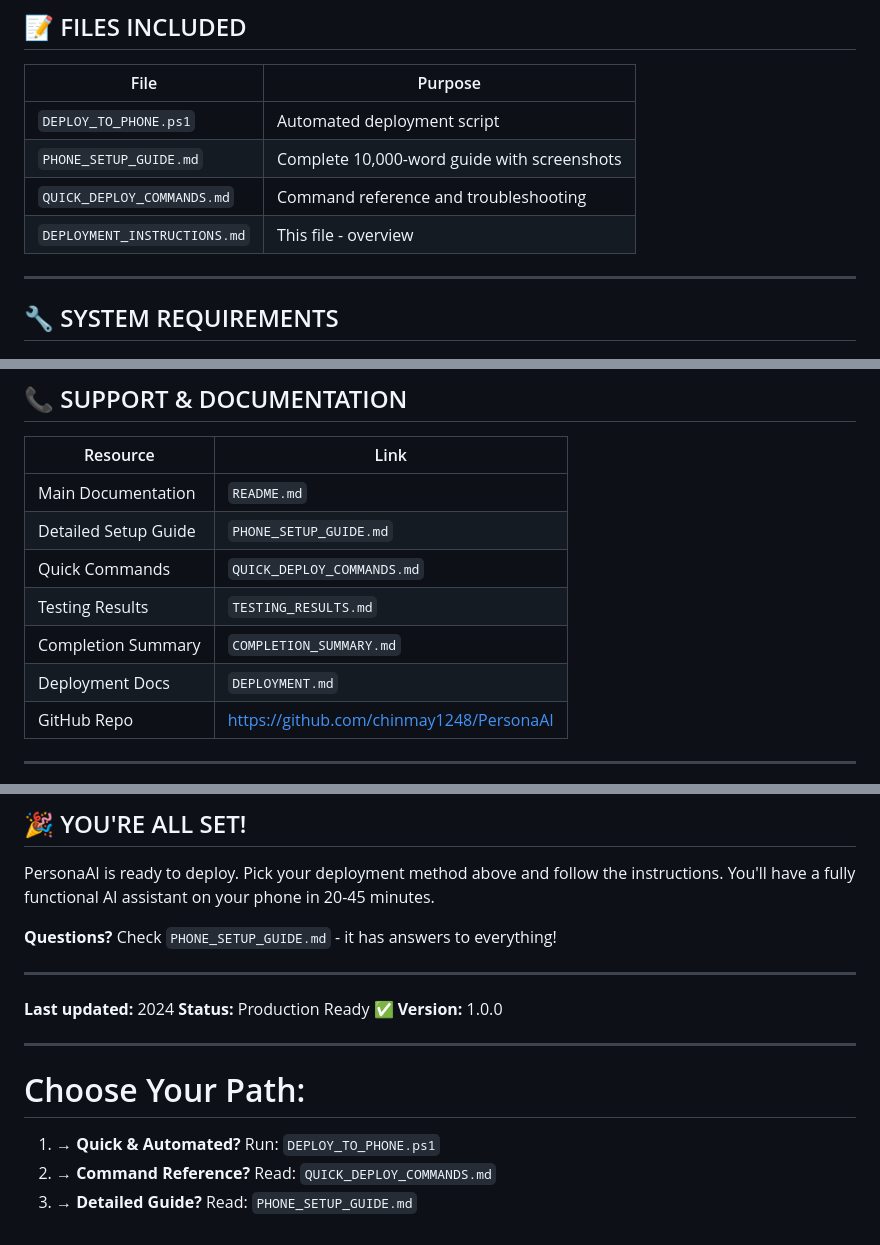
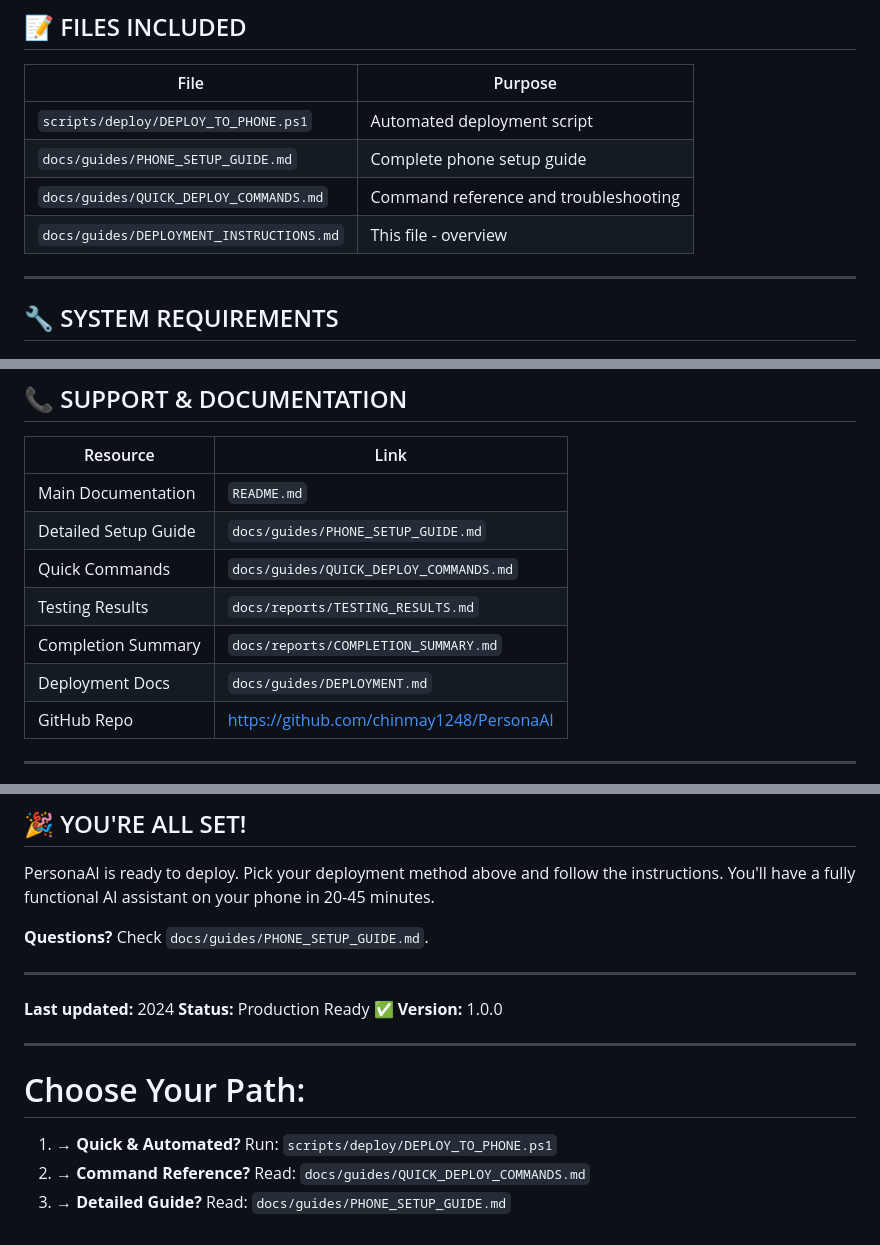
Before and after one commit to chinmay1248/PersonaAI, a Markdown page: docs/guides/DEPLOYMENT_INSTRUCTIONS.md, 3 parts joined by grey strips. Drawn GitHub-style.

Commit message:
pull the phone setup notes into the guides folder

```diff
--- a/DEPLOYMENT_INSTRUCTIONS.md
+++ b/docs/guides/DEPLOYMENT_INSTRUCTIONS.md
@@ -119,10 +120,10 @@ Before starting, verify:
 
 | File | Purpose |
 |------|---------|
-| `DEPLOY_TO_PHONE.ps1` | Automated deployment script |
-| `PHONE_SETUP_GUIDE.md` | Complete 10,000-word guide with screenshots |
-| `QUICK_DEPLOY_COMMANDS.md` | Command reference and troubleshooting |
-| `DEPLOYMENT_INSTRUCTIONS.md` | This file - overview |
+| `scripts/deploy/DEPLOY_TO_PHONE.ps1` | Automated deployment script |
+| `docs/guides/PHONE_SETUP_GUIDE.md` | Complete phone setup guide |
+| `docs/guides/QUICK_DEPLOY_COMMANDS.md` | Command reference and troubleshooting |
+| `docs/guides/DEPLOYMENT_INSTRUCTIONS.md` | This file - overview |
 
 ---
 
@@ -288,11 +289,11 @@ See: `PHONE_SETUP_GUIDE.md` → Troubleshooting for more solutions
 | Resource | Link |
 |----------|------|
 | Main Documentation | `README.md` |
-| Detailed Setup Guide | `PHONE_SETUP_GUIDE.md` |
-| Quick Commands | `QUICK_DEPLOY_COMMANDS.md` |
-| Testing Results | `TESTING_RESULTS.md` |
-| Completion Summary | `COMPLETION_SUMMARY.md` |
-| Deployment Docs | `DEPLOYMENT.md` |
+| Detailed Setup Guide | `docs/guides/PHONE_SETUP_GUIDE.md` |
+| Quick Commands | `docs/guides/QUICK_DEPLOY_COMMANDS.md` |
+| Testing Results | `docs/reports/TESTING_RESULTS.md` |
+| Completion Summary | `docs/reports/COMPLETION_SUMMARY.md` |
+| Deployment Docs | `docs/guides/DEPLOYMENT.md` |
 | GitHub Repo | https://github.com/chinmay1248/PersonaAI |
 
 ---
@@ -310,7 +311,7 @@ See: `PHONE_SETUP_GUIDE.md` → Troubleshooting for more solutions
 
 PersonaAI is ready to deploy. Pick your deployment method above and follow the instructions. You'll have a fully functional AI assistant on your phone in 20-45 minutes.
 
-**Questions?** Check `PHONE_SETUP_GUIDE.md` - it has answers to everything!
+**Questions?** Check `docs/guides/PHONE_SETUP_GUIDE.md`.
 
 ---
 
@@ -322,6 +323,6 @@ PersonaAI is ready to deploy. Pick your deployment method above and follow the i
 
 # Choose Your Path:
 
-1. **→ Quick & Automated?** Run: `DEPLOY_TO_PHONE.ps1`
-2. **→ Command Reference?** Read: `QUICK_DEPLOY_COMMANDS.md`
-3. **→ Detailed Guide?** Read: `PHONE_SETUP_GUIDE.md`
+1. **→ Quick & Automated?** Run: `scripts/deploy/DEPLOY_TO_PHONE.ps1`
+2. **→ Command Reference?** Read: `docs/guides/QUICK_DEPLOY_COMMANDS.md`
+3. **→ Detailed Guide?** Read: `docs/guides/PHONE_SETUP_GUIDE.md`
```
Also changed, not shown: other parts of docs/guides/DEPLOYMENT_INSTRUCTIONS.md (+5 -4 lines), docs/guides/PHONE_SETUP_GUIDE.md (renamed from PHONE_SETUP_GUIDE.md, +2 -2 lines), docs/guides/QUICK_DEPLOY_COMMANDS.md (renamed from QUICK_DEPLOY_COMMANDS.md, +2 -2 lines).
